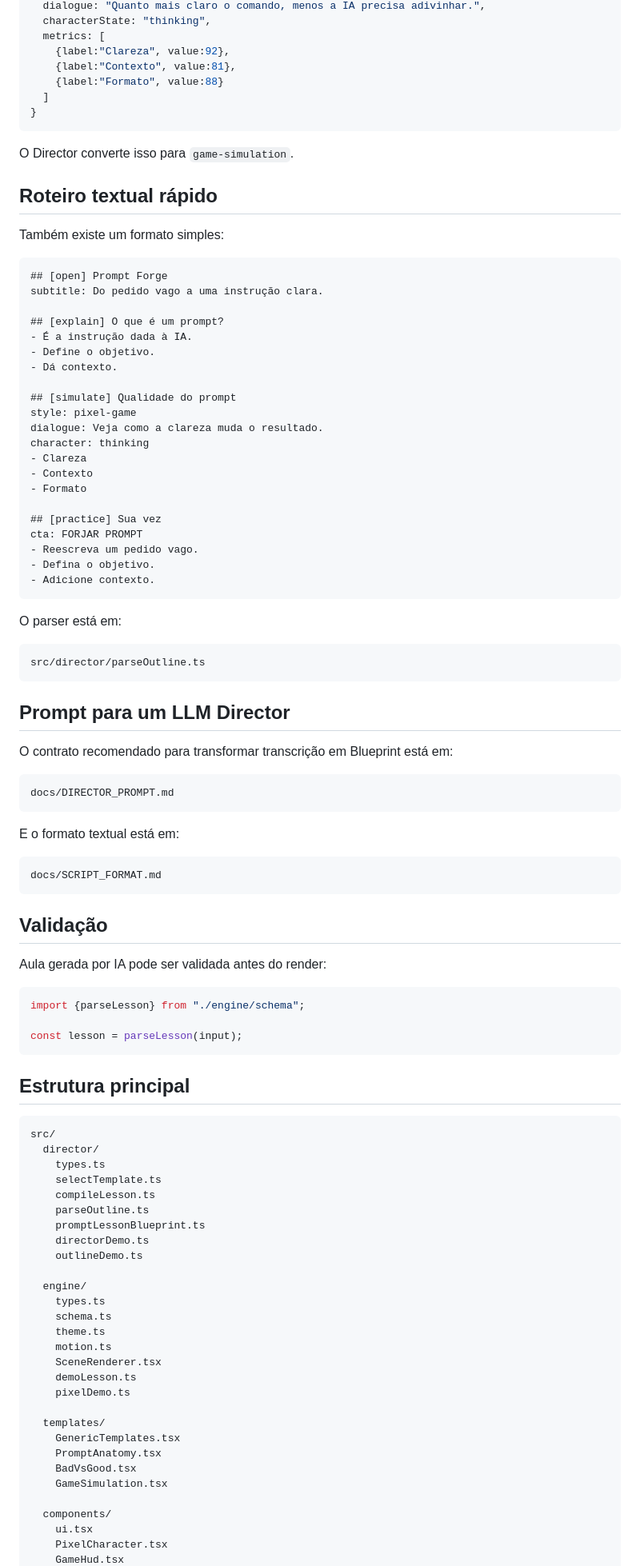
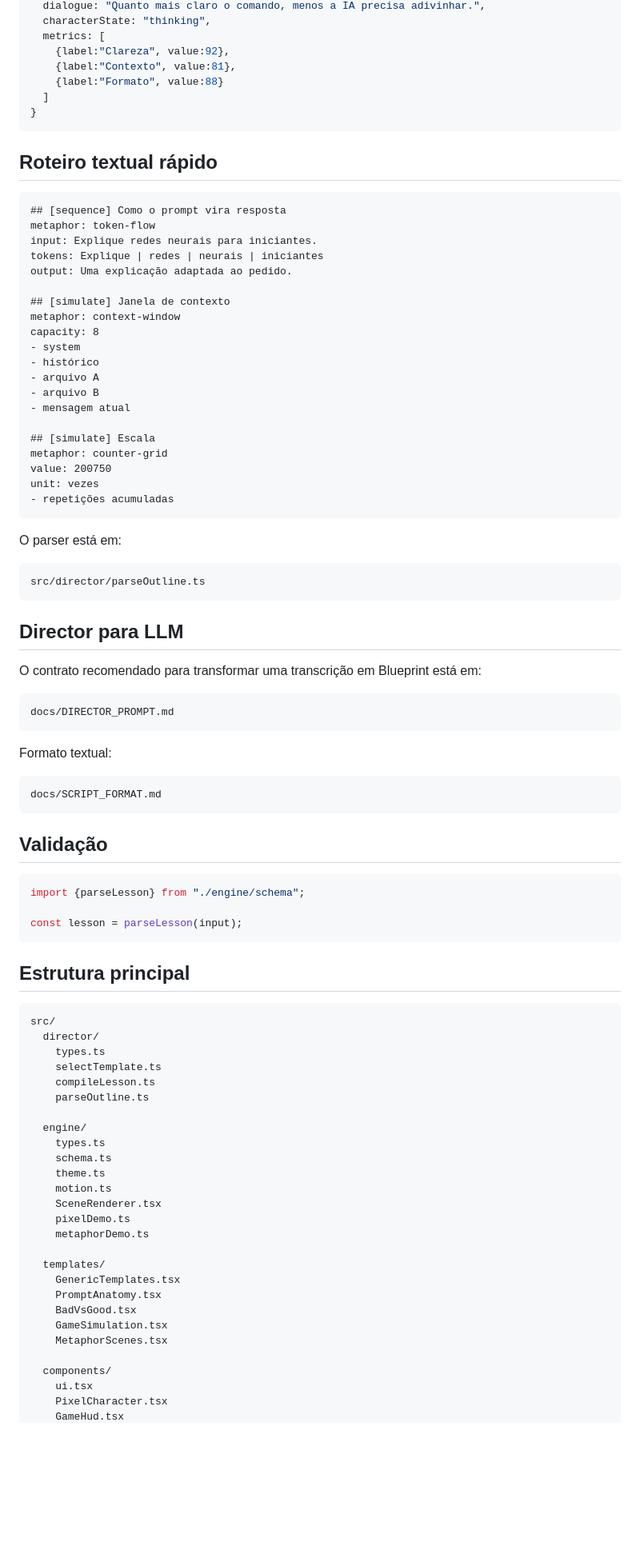
Before and after one commit to joaomatheuslf/remotion-cofing, a Markdown page: README.md, the part around one of its changes. Shown at 80% size. Rendered like a GitHub page; blank space fills up the shorter version.

````diff
--- a/README.md
+++ b/README.md
@@ -118,34 +149,29 @@ Uma cena `simulate` pode pedir explicitamente:
 }
 ```
 
-O Director converte isso para `game-simulation`.
-
 ## Roteiro textual rápido
 
-Também existe um formato simples:
+```md
+## [sequence] Como o prompt vira resposta
+metaphor: token-flow
+input: Explique redes neurais para iniciantes.
+tokens: Explique | redes | neurais | iniciantes
+output: Uma explicação adaptada ao pedido.
 
-```md
-## [open] Prompt Forge
-subtitle: Do pedido vago a uma instrução clara.
+## [simulate] Janela de contexto
+metaphor: context-window
+capacity: 8
+- system
+- histórico
+- arquivo A
+- arquivo B
+- mensagem atual
 
-## [explain] O que é um prompt?
-- É a instrução dada à IA.
-- Define o objetivo.
-- Dá contexto.
-
-## [simulate] Qualidade do prompt
-style: pixel-game
-dialogue: Veja como a clareza muda o resultado.
-character: thinking
-- Clareza
-- Contexto
-- Formato
-
-## [practice] Sua vez
-cta: FORJAR PROMPT
-- Reescreva um pedido vago.
-- Defina o objetivo.
-- Adicione contexto.
+## [simulate] Escala
+metaphor: counter-grid
+value: 200750
+unit: vezes
+- repetições acumuladas
 ```
 
 O parser está em:
@@ -154,23 +180,21 @@ O parser está em:
 src/director/parseOutline.ts
 ```
 
-## Prompt para um LLM Director
+## Director para LLM
 
-O contrato recomendado para transformar transcrição em Blueprint está em:
+O contrato recomendado para transformar uma transcrição em Blueprint está em:
 
 ```
 docs/DIRECTOR_PROMPT.md
 ```
 
-E o formato textual está em:
+Formato textual:
 
 ```
 docs/SCRIPT_FORMAT.md
 ```
 
 ## Validação
-
-Aula gerada por IA pode ser validada antes do render:
 
 ```ts
 import {parseLesson} from "./engine/schema";
@@ -187,9 +211,6 @@ src/
     selectTemplate.ts
     compileLesson.ts
     parseOutline.ts
-    promptLessonBlueprint.ts
-    directorDemo.ts
-    outlineDemo.ts
 
   engine/
     types.ts
@@ -197,14 +218,15 @@ src/
     theme.ts
     motion.ts
     SceneRenderer.tsx
-    demoLesson.ts
     pixelDemo.ts
+    metaphorDemo.ts
 
   templates/
     GenericTemplates.tsx
     PromptAnatomy.tsx
     BadVsGood.tsx
     GameSimulation.tsx
+    MetaphorScenes.tsx
 
   components/
     ui.tsx
````
Also changed, not shown: other parts of README.md (+79 -47 lines).
